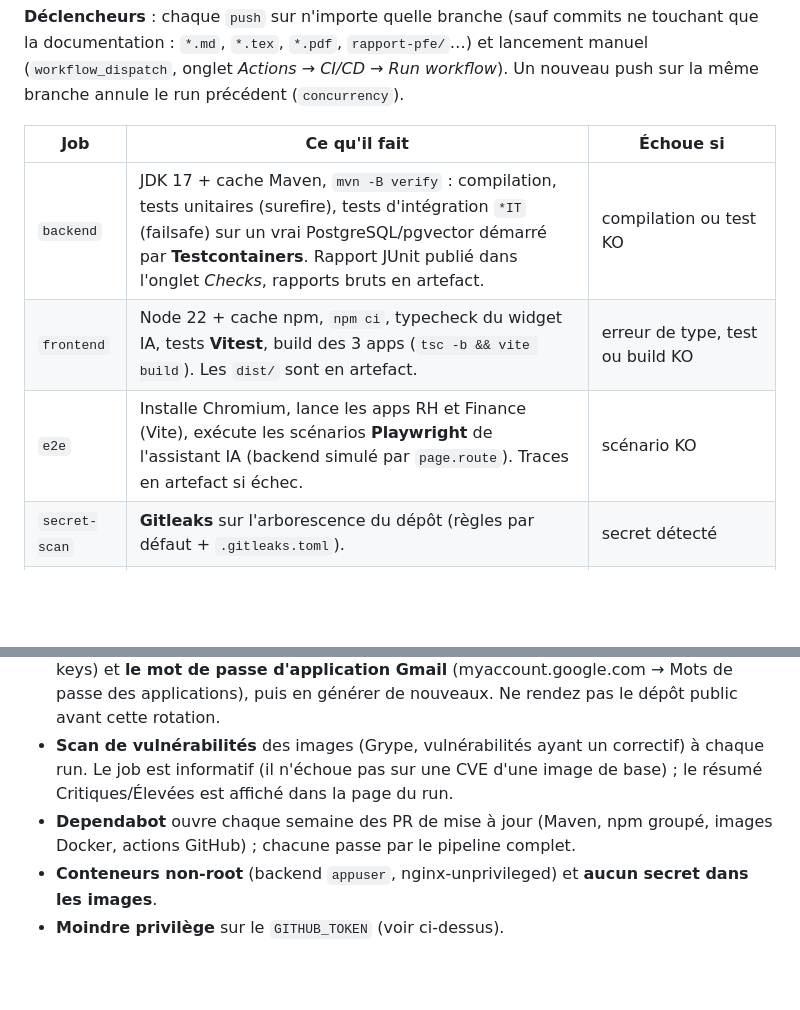
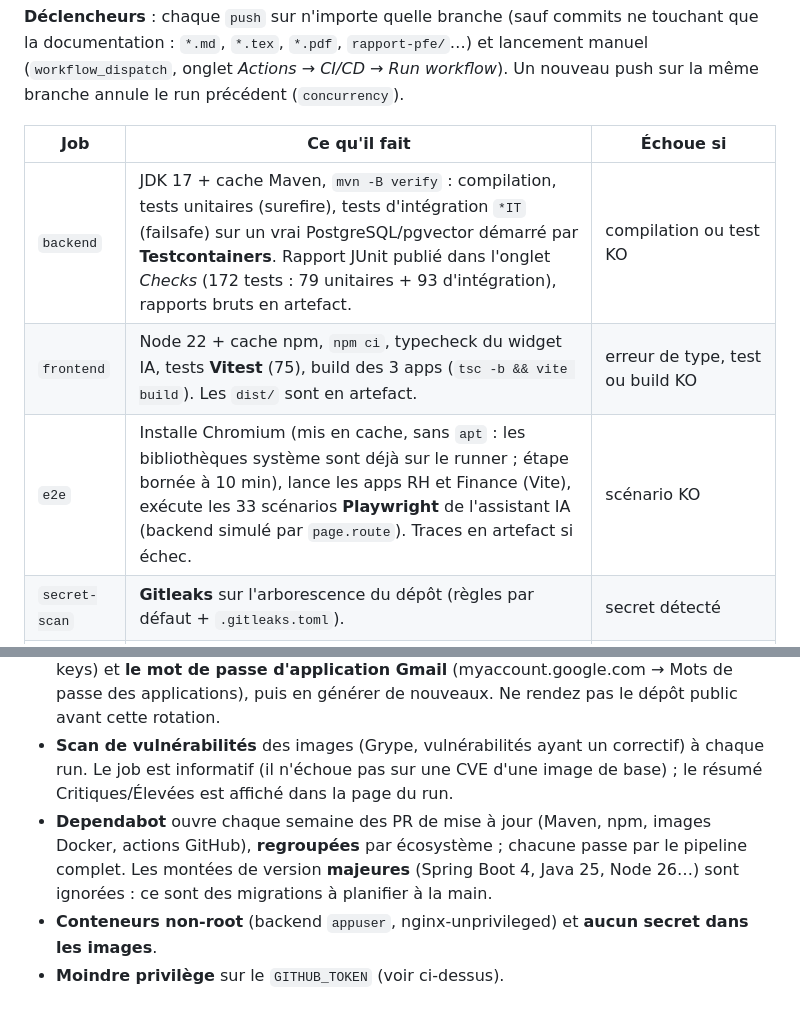
Before and after one commit to yosrkheriji/Antigone_RHdevops, a Markdown page: README_DEVOPS.md, 2 parts joined by grey strips. Rendered like a GitHub page; blank space fills up the shorter version.

Commit message:
docs(devops): document Dependabot policy, e2e browser install and test counts
Co-Authored-By: Claude Opus 5.5 <noreply@anthropic.com>

```diff
--- a/README_DEVOPS.md
+++ b/README_DEVOPS.md
@@ -131,9 +131,9 @@ branche annule le run précédent (`concurrency`).
 
 | Job | Ce qu'il fait | Échoue si |
 |---|---|---|
-| `backend` | JDK 17 + cache Maven, `mvn -B verify` : compilation, tests unitaires (surefire), tests d'intégration `*IT` (failsafe) sur un vrai PostgreSQL/pgvector démarré par **Testcontainers**. Rapport JUnit publié dans l'onglet *Checks*, rapports bruts en artefact. | compilation ou test KO |
-| `frontend` | Node 22 + cache npm, `npm ci`, typecheck du widget IA, tests **Vitest**, build des 3 apps (`tsc -b && vite build`). Les `dist/` sont en artefact. | erreur de type, test ou build KO |
-| `e2e` | Installe Chromium, lance les apps RH et Finance (Vite), exécute les scénarios **Playwright** de l'assistant IA (backend simulé par `page.route`). Traces en artefact si échec. | scénario KO |
+| `backend` | JDK 17 + cache Maven, `mvn -B verify` : compilation, tests unitaires (surefire), tests d'intégration `*IT` (failsafe) sur un vrai PostgreSQL/pgvector démarré par **Testcontainers**. Rapport JUnit publié dans l'onglet *Checks* (172 tests : 79 unitaires + 93 d'intégration), rapports bruts en artefact. | compilation ou test KO |
+| `frontend` | Node 22 + cache npm, `npm ci`, typecheck du widget IA, tests **Vitest** (75), build des 3 apps (`tsc -b && vite build`). Les `dist/` sont en artefact. | erreur de type, test ou build KO |
+| `e2e` | Installe Chromium (mis en cache, sans `apt` : les bibliothèques système sont déjà sur le runner ; étape bornée à 10 min), lance les apps RH et Finance (Vite), exécute les 33 scénarios **Playwright** de l'assistant IA (backend simulé par `page.route`). Traces en artefact si échec. | scénario KO |
 | `secret-scan` | **Gitleaks** sur l'arborescence du dépôt (règles par défaut + `.gitleaks.toml`). | secret détecté |
 | `docker` | Build des 4 images avec cache GitHub Actions (`type=gha`), `docker compose up --wait` de la pile complète, **smoke tests** (voir ci-dessous), logs du backend, puis scan **Grype** des 4 images (résumé dans la page du run, rapport complet en artefact). | image non constructible, conteneur non sain, smoke test KO |
 | `publish` | **Uniquement sur `master`** et si les 5 jobs précédents sont verts : login `ghcr.io` avec `GITHUB_TOKEN`, push des 4 images taguées `latest` et `sha-<commit>` (couches reprises du cache : l'image publiée est celle testée), suppression des anciennes versions (2 conservées). | — |
@@ -166,8 +166,10 @@ automatiquement par GitHub, avec des permissions minimales (`contents: read` par
 - **Scan de vulnérabilités** des images (Grype, vulnérabilités ayant un correctif) à chaque run.
   Le job est informatif (il n'échoue pas sur une CVE d'une image de base) ; le résumé
   Critiques/Élevées est affiché dans la page du run.
-- **Dependabot** ouvre chaque semaine des PR de mise à jour (Maven, npm groupé, images Docker,
-  actions GitHub) ; chacune passe par le pipeline complet.
+- **Dependabot** ouvre chaque semaine des PR de mise à jour (Maven, npm, images Docker,
+  actions GitHub), **regroupées** par écosystème ; chacune passe par le pipeline complet.
+  Les montées de version **majeures** (Spring Boot 4, Java 25, Node 26…) sont ignorées :
+  ce sont des migrations à planifier à la main.
 - **Conteneurs non-root** (backend `appuser`, nginx-unprivileged) et **aucun secret dans les images**.
 - **Moindre privilège** sur le `GITHUB_TOKEN` (voir ci-dessus).
 
```
